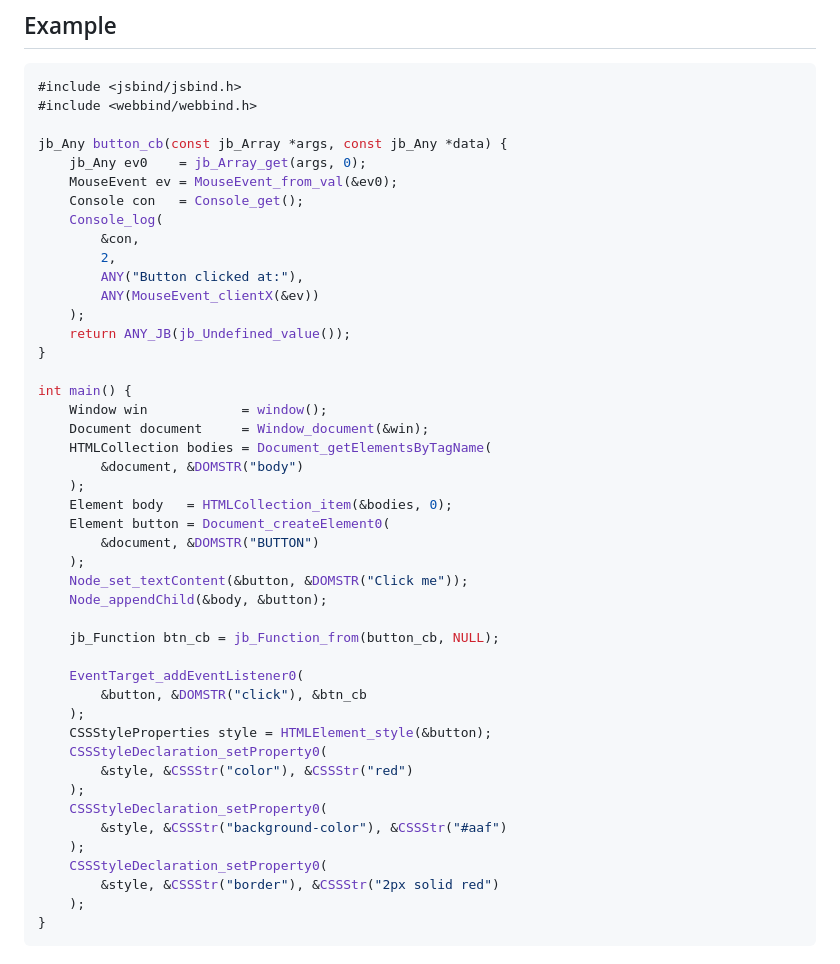
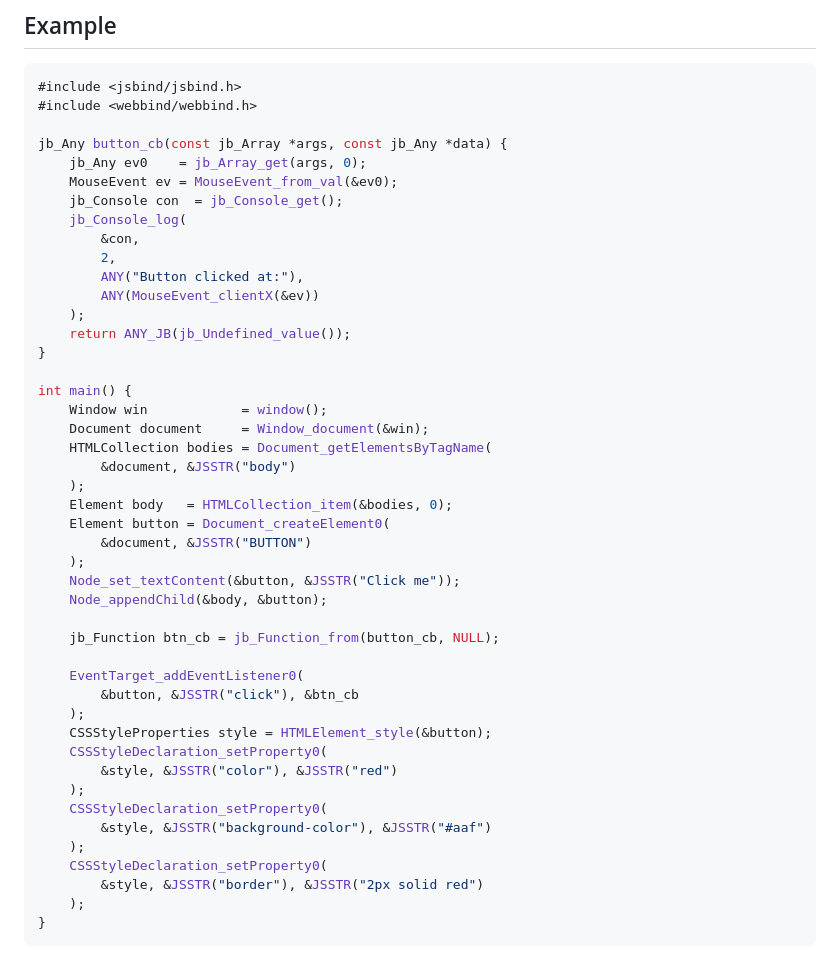
Before and after one commit to emlite/wasmcbind, a Markdown page: README.md, the part around the change. Drawn GitHub-style.

````diff
--- a/README.md
+++ b/README.md
@@ -12,8 +12,8 @@ C bindings to the web API.
 jb_Any button_cb(const jb_Array *args, const jb_Any *data) {
     jb_Any ev0    = jb_Array_get(args, 0);
     MouseEvent ev = MouseEvent_from_val(&ev0);
-    Console con   = Console_get();
-    Console_log(
+    jb_Console con  = jb_Console_get();
+    jb_Console_log(
         &con,
         2,
         ANY("Button clicked at:"),
@@ -26,29 +26,29 @@ int main() {
     Window win            = window();
     Document document     = Window_document(&win);
     HTMLCollection bodies = Document_getElementsByTagName(
-        &document, &DOMSTR("body")
+        &document, &JSSTR("body")
     );
     Element body   = HTMLCollection_item(&bodies, 0);
     Element button = Document_createElement0(
-        &document, &DOMSTR("BUTTON")
+        &document, &JSSTR("BUTTON")
     );
-    Node_set_textContent(&button, &DOMSTR("Click me"));
+    Node_set_textContent(&button, &JSSTR("Click me"));
     Node_appendChild(&body, &button);
 
     jb_Function btn_cb = jb_Function_from(button_cb, NULL);
 
     EventTarget_addEventListener0(
-        &button, &DOMSTR("click"), &btn_cb
+        &button, &JSSTR("click"), &btn_cb
     );
     CSSStyleProperties style = HTMLElement_style(&button);
     CSSStyleDeclaration_setProperty0(
-        &style, &CSSStr("color"), &CSSStr("red")
+        &style, &JSSTR("color"), &JSSTR("red")
     );
     CSSStyleDeclaration_setProperty0(
-        &style, &CSSStr("background-color"), &CSSStr("#aaf")
+        &style, &JSSTR("background-color"), &JSSTR("#aaf")
     );
     CSSStyleDeclaration_setProperty0(
-        &style, &CSSStr("border"), &CSSStr("2px solid red")
+        &style, &JSSTR("border"), &JSSTR("2px solid red")
     );
 }
 ```
````
